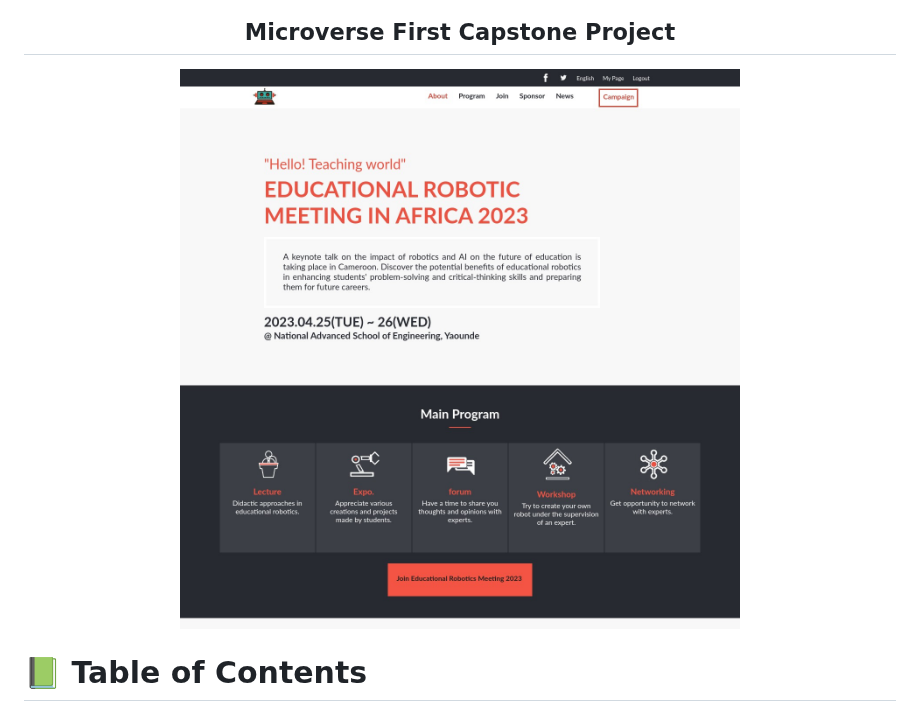
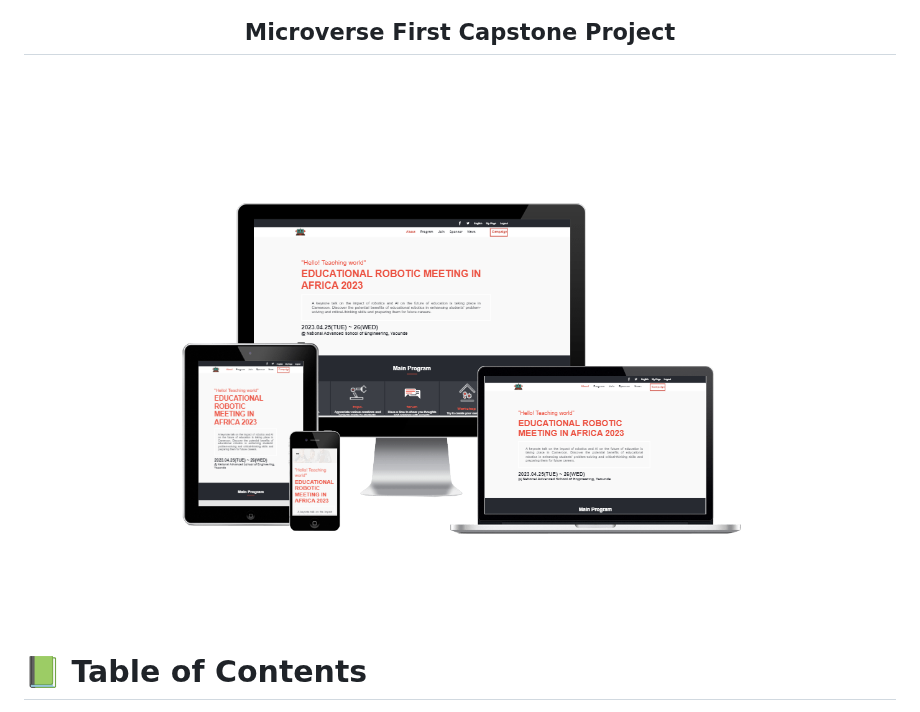
Before and after one commit to momo-87/educon2023, a Markdown page: README.md, the part around the change. GitHub-like rendering.

```diff
--- a/README.md
+++ b/README.md
@@ -7,7 +7,7 @@
   <h2><b>Microverse First Capstone Project</b></h2>
 </div>
 <div align="center">
-  <img src="./images/card2.jpeg" alt="screenshot"/>
+  <img src="./images/meeting.png" alt="screenshot"/>
 </div>
 
 
```
